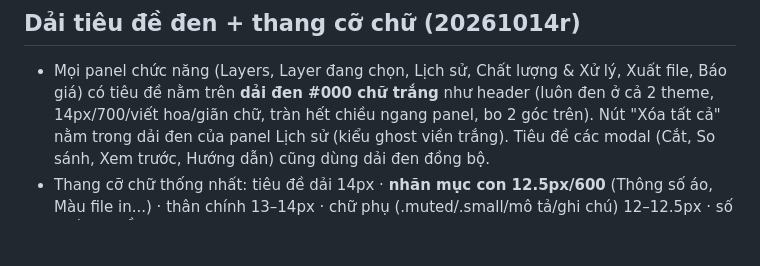
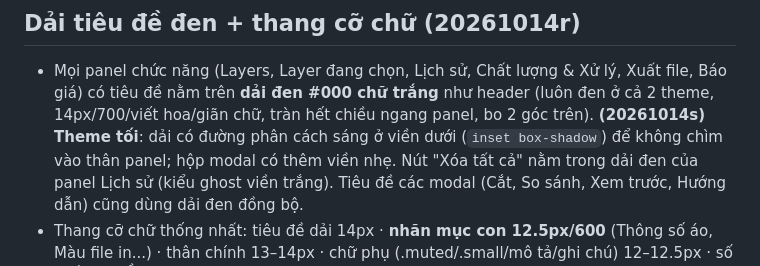
Before and after one commit to Masterhmh/Mockup, a Markdown page: README.md, the part around the change. Drawn GitHub-style; blank space fills up the shorter version.

Commit message:
Dinh dang dai den o theme toi: duong sang phan cach duoi dai + vien hop modal

```diff
--- a/README.md
+++ b/README.md
@@ -216,6 +216,8 @@ mới (khuyên dùng ảnh vuông 512x512, nền đơn sắc).
 - Mọi panel chức năng (Layers, Layer đang chọn, Lịch sử, Chất lượng & Xử lý, Xuất file,
   Báo giá) có tiêu đề nằm trên **dải đen #000 chữ trắng** như header (luôn đen ở cả
   2 theme, 14px/700/viết hoa/giãn chữ, tràn hết chiều ngang panel, bo 2 góc trên).
+  **(20261014s) Theme tối**: dải có đường phân cách sáng ở viền dưới (`inset box-shadow`)
+  để không chìm vào thân panel; hộp modal có thêm viền nhẹ.
   Nút "Xóa tất cả" nằm trong dải đen của panel Lịch sử (kiểu ghost viền trắng).
   Tiêu đề các modal (Cắt, So sánh, Xem trước, Hướng dẫn) cũng dùng dải đen đồng bộ.
 - Thang cỡ chữ thống nhất: tiêu đề dải 14px · **nhãn mục con 12.5px/600** (Thông số áo,
```
